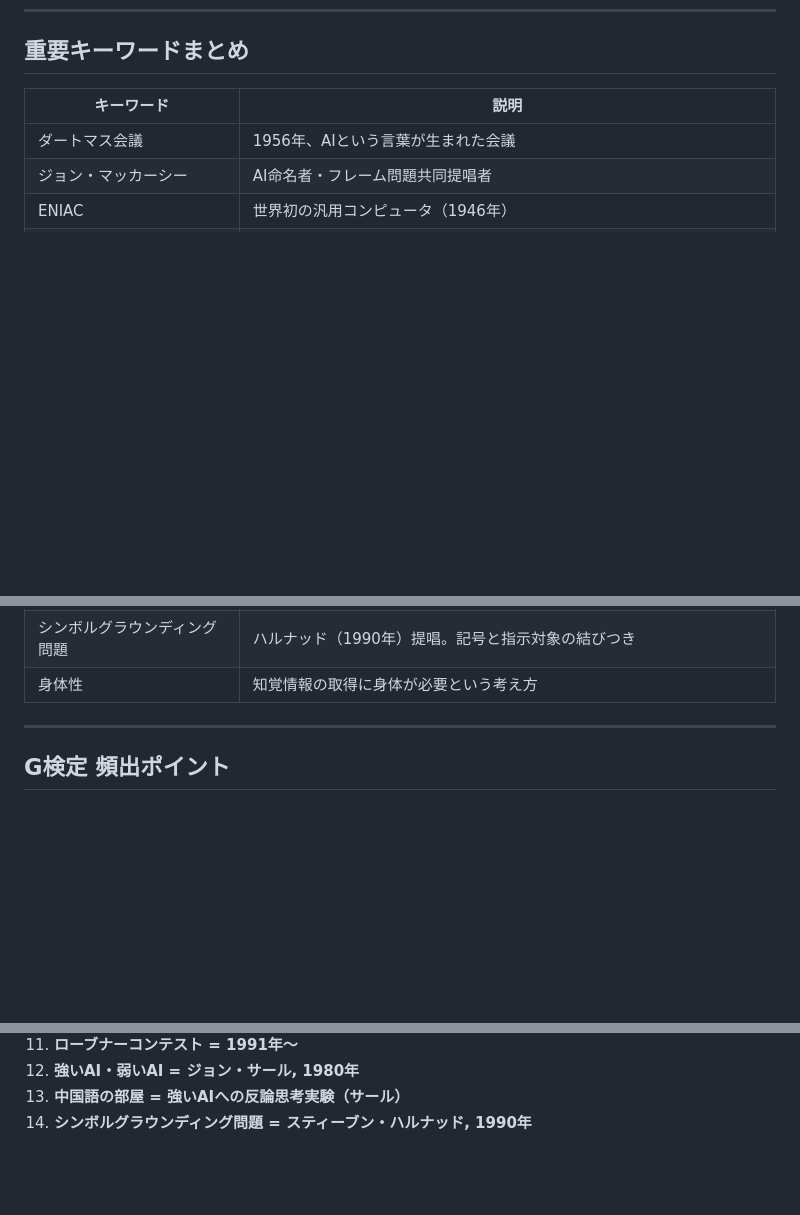
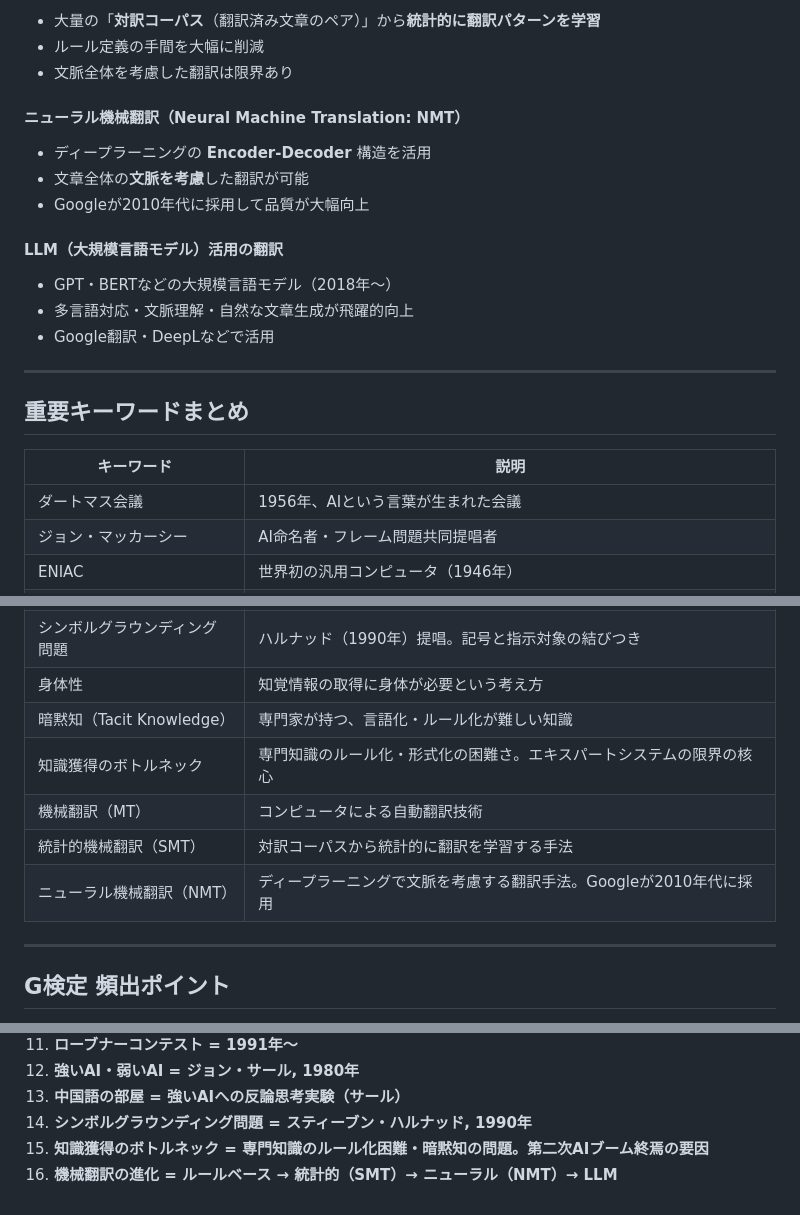
Before and after one commit to ykmr1029/G_Kentei, a Markdown page: guides/1章_詳細解説.md, 3 parts joined by grey strips. Rendered like a GitHub page; blank space fills up the shorter version.

```diff
--- a/guides/1章_詳細解説.md
+++ b/guides/1章_詳細解説.md
@@ -266,3 +329,21 @@ AIの歴史は「ブーム → 冬の時代」のサイクルを繰り返して
+- 大量の「**対訳コーパス**（翻訳済み文章のペア）」から**統計的に翻訳パターンを学習**
+- ルール定義の手間を大幅に削減
+- 文脈全体を考慮した翻訳は限界あり
+
+#### ニューラル機械翻訳（Neural Machine Translation: NMT）
+
+- ディープラーニングの **Encoder-Decoder** 構造を活用
+- 文章全体の**文脈を考慮**した翻訳が可能
+- Googleが2010年代に採用して品質が大幅向上
+
+#### LLM（大規模言語モデル）活用の翻訳
+
+- GPT・BERTなどの大規模言語モデル（2018年〜）
+- 多言語対応・文脈理解・自然な文章生成が飛躍的向上
+- Google翻訳・DeepLなどで活用
+
+---
+
 ## 重要キーワードまとめ
 
 | キーワード | 説明 |
@@ -286,6 +367,11 @@ AIの歴史は「ブーム → 冬の時代」のサイクルを繰り返して
 | 中国語の部屋 | サールの強いAIへの反論。仕組みと理解は別 |
 | シンボルグラウンディング問題 | ハルナッド（1990年）提唱。記号と指示対象の結びつき |
 | 身体性 | 知覚情報の取得に身体が必要という考え方 |
+| 暗黙知（Tacit Knowledge） | 専門家が持つ、言語化・ルール化が難しい知識 |
+| 知識獲得のボトルネック | 専門知識のルール化・形式化の困難さ。エキスパートシステムの限界の核心 |
+| 機械翻訳（MT） | コンピュータによる自動翻訳技術 |
+| 統計的機械翻訳（SMT） | 対訳コーパスから統計的に翻訳を学習する手法 |
+| ニューラル機械翻訳（NMT） | ディープラーニングで文脈を考慮する翻訳手法。Googleが2010年代に採用 |
 
 ---
 
@@ -305,3 +391,5 @@ AIの歴史は「ブーム → 冬の時代」のサイクルを繰り返して
 12. **強いAI・弱いAI = ジョン・サール, 1980年**
 13. **中国語の部屋 = 強いAIへの反論思考実験（サール）**
 14. **シンボルグラウンディング問題 = スティーブン・ハルナッド, 1990年**
+15. **知識獲得のボトルネック = 専門知識のルール化困難・暗黙知の問題。第二次AIブーム終焉の要因**
+16. **機械翻訳の進化 = ルールベース → 統計的（SMT）→ ニューラル（NMT）→ LLM**
```
Also changed, not shown: other parts of guides/1章_詳細解説.md (+63 -0 lines).
